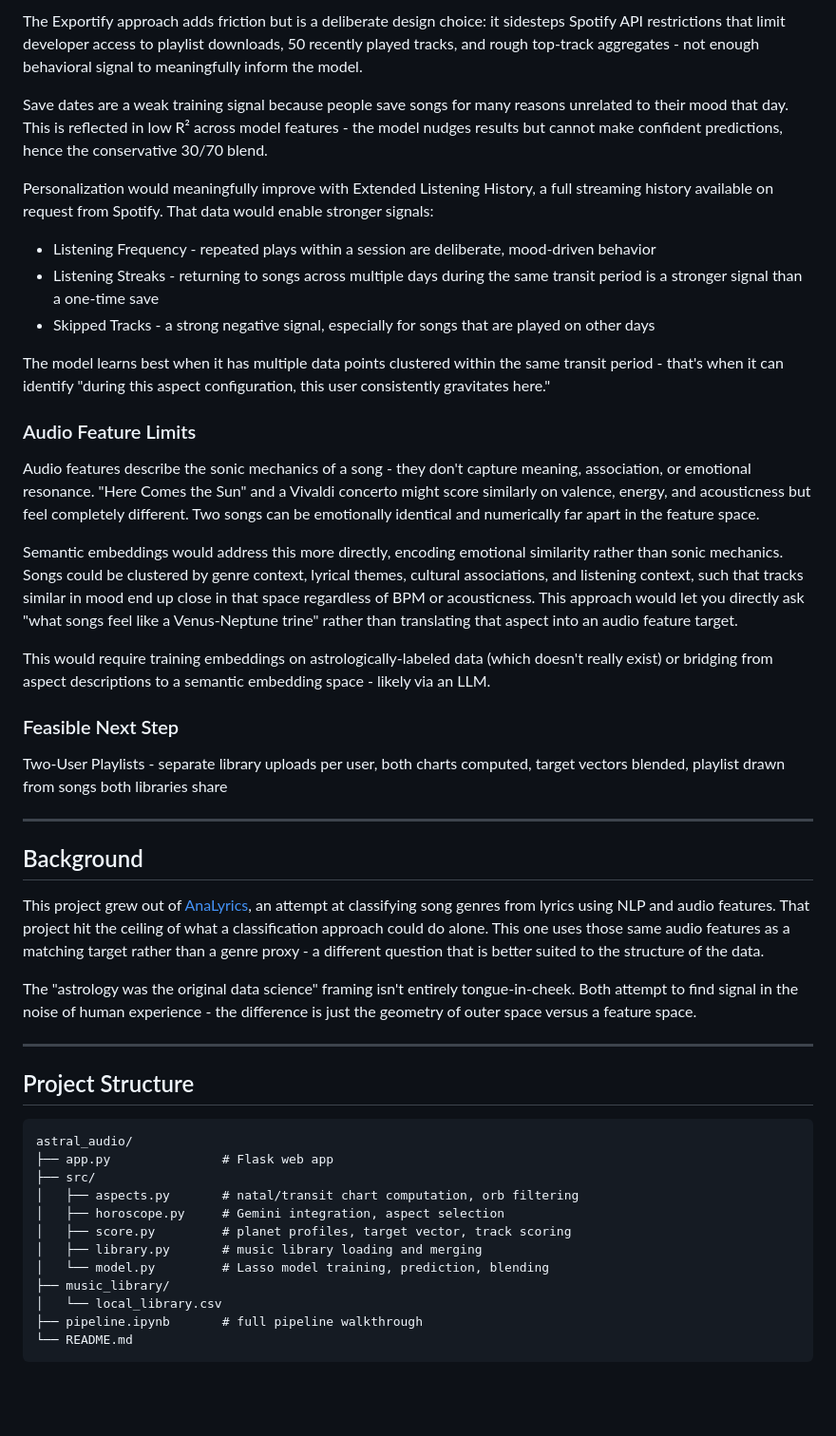
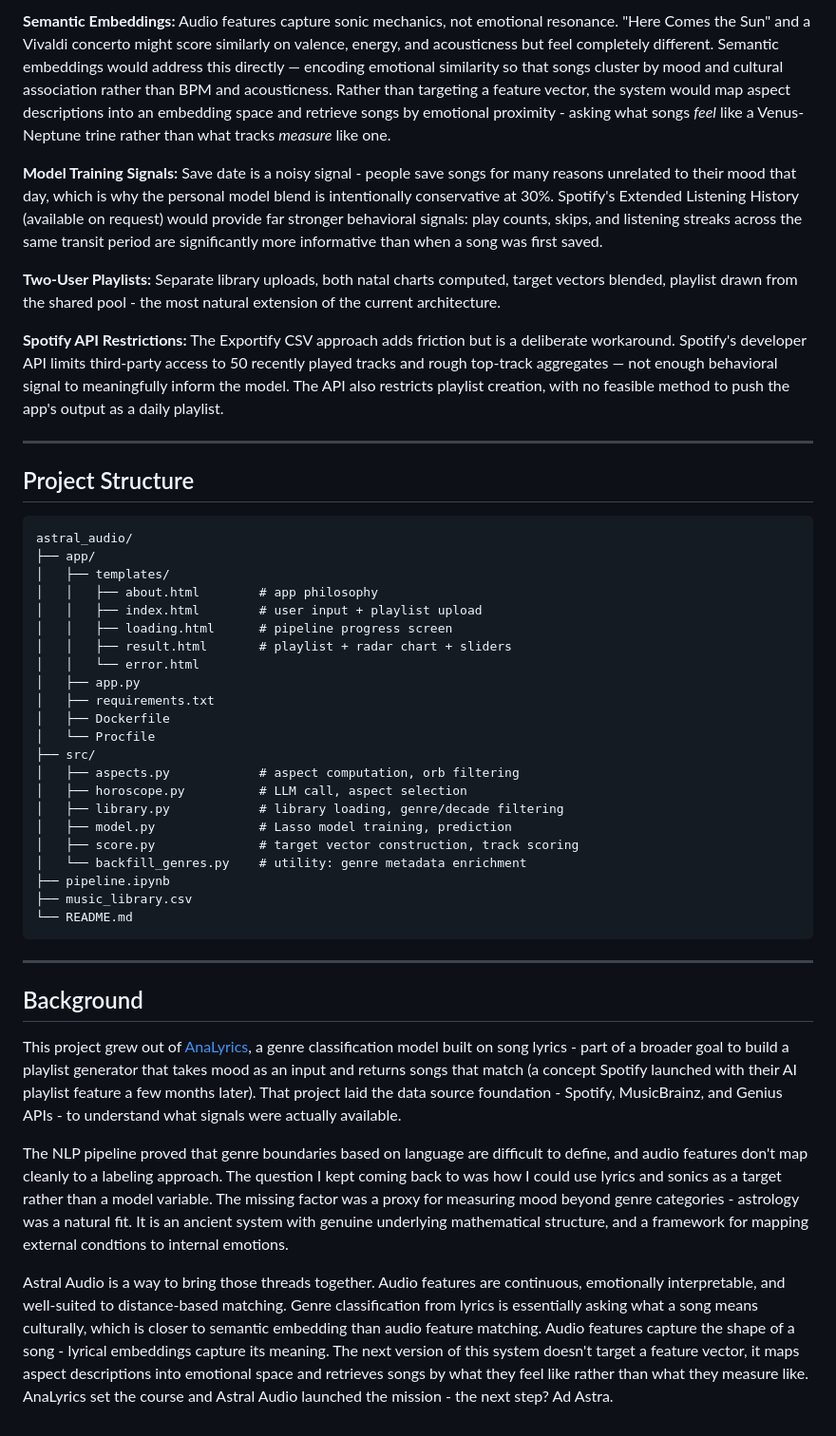
Before and after one commit to meghana-pakala/astral_audio, a Markdown page: README.md, the part around one of its changes. Shown at 95% size. GitHub-like rendering; blank space fills up the shorter version.

````diff
--- a/README.md
+++ b/README.md
@@ -117,35 +111,11 @@ After receiving the playlist, the user can manually adjust audio features and li
 
-The Exportify approach adds friction but is a deliberate design choice: it sidesteps Spotify API restrictions that limit developer access to playlist downloads, 50 recently played tracks, and rough top-track aggregates - not enough behavioral signal to meaningfully inform the model.
+**Semantic Embeddings:** Audio features capture sonic mechanics, not emotional resonance. "Here Comes the Sun" and a Vivaldi concerto might score similarly on valence, energy, and acousticness but feel completely different. Semantic embeddings would address this directly — encoding emotional similarity so that songs cluster by mood and cultural association rather than BPM and acousticness. Rather than targeting a feature vector, the system would map aspect descriptions into an embedding space and retrieve songs by emotional proximity - asking what songs *feel* like a Venus-Neptune trine rather than what tracks *measure* like one.
 
-Save dates are a weak training signal because people save songs for many reasons unrelated to their mood that day. This is reflected in low R² across model features - the model nudges results but cannot make confident predictions, hence the conservative 30/70 blend.
+**Model Training Signals:** Save date is a noisy signal - people save songs for many reasons unrelated to their mood that day, which is why the personal model blend is intentionally conservative at 30%. Spotify's Extended Listening History (available on request) would provide far stronger behavioral signals: play counts, skips, and listening streaks across the same transit period are significantly more informative than when a song was first saved.
 
-Personalization would meaningfully improve with Extended Listening History, a full streaming history available on request from Spotify. That data would enable stronger signals:
+**Two-User Playlists:** Separate library uploads, both natal charts computed, target vectors blended, playlist drawn from the shared pool - the most natural extension of the current architecture.
 
-- Listening Frequency - repeated plays within a session are deliberate, mood-driven behavior
-- Listening Streaks - returning to songs across multiple days during the same transit period is a stronger signal than a one-time save
-- Skipped Tracks - a strong negative signal, especially for songs that are played on other days
-
-The model learns best when it has multiple data points clustered within the same transit period - that's when it can identify "during this aspect configuration, this user consistently gravitates here."
-
-### Audio Feature Limits
-
-Audio features describe the sonic mechanics of a song - they don't capture meaning, association, or emotional resonance. "Here Comes the Sun" and a Vivaldi concerto might score similarly on valence, energy, and acousticness but feel completely different. Two songs can be emotionally identical and numerically far apart in the feature space.
-
-Semantic embeddings would address this more directly, encoding emotional similarity rather than sonic mechanics. Songs could be clustered by genre context, lyrical themes, cultural associations, and listening context, such that tracks similar in mood end up close in that space regardless of BPM or acousticness. This approach would let you directly ask "what songs feel like a Venus-Neptune trine" rather than translating that aspect into an audio feature target.
-
-This would require training embeddings on astrologically-labeled data (which doesn't really exist) or bridging from aspect descriptions to a semantic embedding space - likely via an LLM.
-
-### Feasible Next Step
-
-Two-User Playlists - separate library uploads per user, both charts computed, target vectors blended, playlist drawn from songs both libraries share
-
----
-
-## Background
-
-This project grew out of [AnaLyrics](https://github.com/meghana-pakala/capstone), an attempt at classifying song genres from lyrics using NLP and audio features. That project hit the ceiling of what a classification approach could do alone. This one uses those same audio features as a matching target rather than a genre proxy - a different question that is better suited to the structure of the data.
-
-The "astrology was the original data science" framing isn't entirely tongue-in-cheek. Both attempt to find signal in the noise of human experience - the difference is just the geometry of outer space versus a feature space.
+**Spotify API Restrictions:** The Exportify CSV approach adds friction but is a deliberate workaround. Spotify's developer API limits third-party access to 50 recently played tracks and rough top-track aggregates — not enough behavioral signal to meaningfully inform the model. The API also restricts playlist creation, with no feasible method to push the app's output as a daily playlist.
 
 ---
 
@@ -153,15 +123,35 @@ The "astrology was the original data science" framing isn't entirely tongue-in-c
 
 ```
 astral_audio/
-├── app.py               # Flask web app
+├── app/
+│   ├── templates/
+│   │   ├── about.html        # app philosophy
+│   │   ├── index.html        # user input + playlist upload
+│   │   ├── loading.html      # pipeline progress screen
+│   │   ├── result.html       # playlist + radar chart + sliders
+│   │   └── error.html
+│   ├── app.py
+│   ├── requirements.txt
+│   ├── Dockerfile
+│   └── Procfile
 ├── src/
-│   ├── aspects.py       # natal/transit chart computation, orb filtering
-│   ├── horoscope.py     # Gemini integration, aspect selection
-│   ├── score.py         # planet profiles, target vector, track scoring
-│   ├── library.py       # music library loading and merging
-│   └── model.py         # Lasso model training, prediction, blending
-├── music_library/
-│   └── local_library.csv
-├── pipeline.ipynb       # full pipeline walkthrough
+│   ├── aspects.py            # aspect computation, orb filtering
+│   ├── horoscope.py          # LLM call, aspect selection
+│   ├── library.py            # library loading, genre/decade filtering
+│   ├── model.py              # Lasso model training, prediction
+│   ├── score.py              # target vector construction, track scoring
+│   └── backfill_genres.py    # utility: genre metadata enrichment
+├── pipeline.ipynb
+├── music_library.csv
 └── README.md
 ```
+
+---
+
+## Background
+
+This project grew out of [AnaLyrics](https://github.com/meghana-pakala/capstone), a genre classification model built on song lyrics - part of a broader goal to build a playlist generator that takes mood as an input and returns songs that match (a concept Spotify launched with their AI playlist feature a few months later). That project laid the data source foundation - Spotify, MusicBrainz, and Genius APIs - to understand what signals were actually available.
+
+The NLP pipeline proved that genre boundaries based on language are difficult to define, and audio features don't map cleanly to a labeling approach. The question I kept coming back to was how I could use lyrics and sonics as a target rather than a model variable. The missing factor was a proxy for measuring mood beyond genre categories - astrology was a natural fit. It is an ancient system with genuine underlying mathematical structure, and a framework for mapping external condtions to internal emotions.
+
+Astral Audio is a way to bring those threads together. Audio features are continuous, emotionally interpretable, and well-suited to distance-based matching. Genre classification from lyrics is essentially asking what a song means culturally, which is closer to semantic embedding than audio feature matching. Audio features capture the shape of a song - lyrical embeddings capture its meaning. The next version of this system doesn't target a feature vector, it maps aspect descriptions into emotional space and retrieves songs by what they feel like rather than what they measure like. AnaLyrics set the course and Astral Audio launched the mission - the next step? Ad Astra.
````
Also changed, not shown: other parts of README.md (+59 -65 lines).
